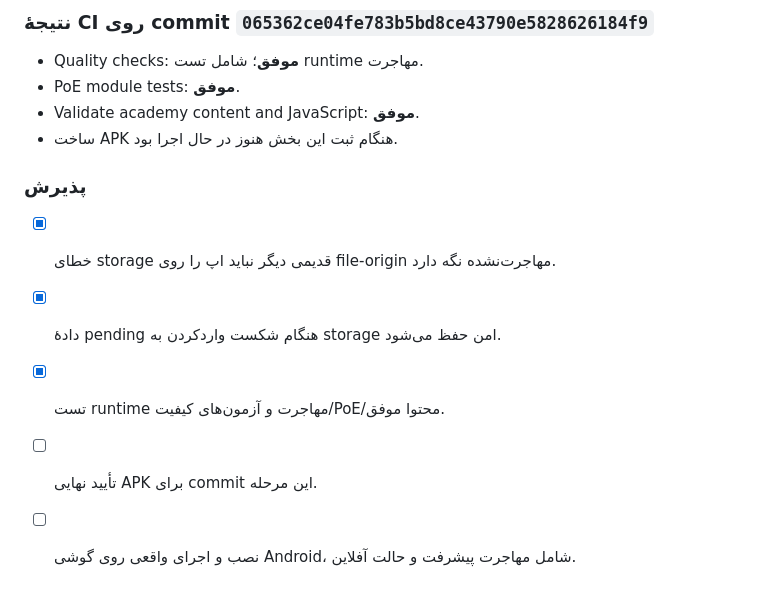
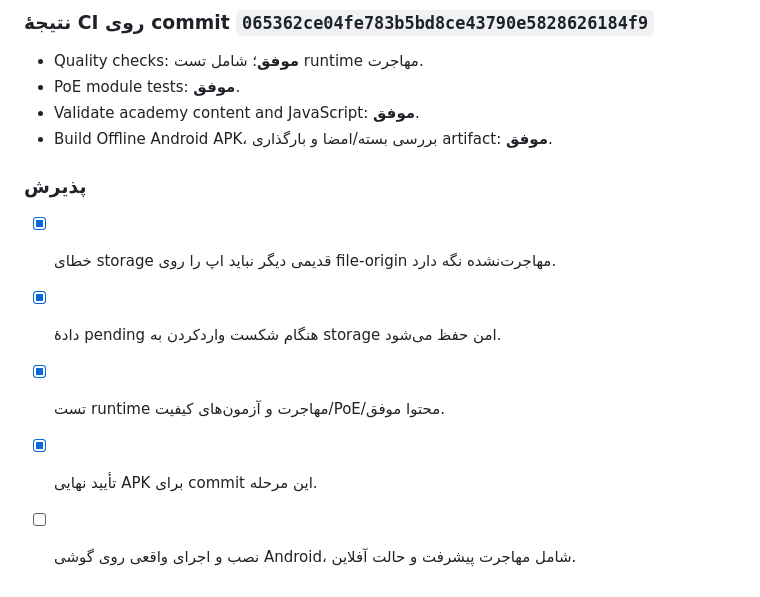
Before and after one commit to nimah69/CCTV-Network-Academy, a Markdown page: docs/AUDIT-AND-REMEDIATION-PLAN.md, the part around the change. GitHub-like rendering.

Commit message:
docs(audit): confirm APK for Android migration fallback

```diff
--- a/docs/AUDIT-AND-REMEDIATION-PLAN.md
+++ b/docs/AUDIT-AND-REMEDIATION-PLAN.md
@@ -1146,11 +1146,11 @@
 - Quality checks: **موفق**؛ شامل تست runtime مهاجرت.
 - PoE module tests: **موفق**.
 - Validate academy content and JavaScript: **موفق**.
-- ساخت APK هنگام ثبت این بخش هنوز در حال اجرا بود.
+- Build Offline Android APK، بررسی بسته/امضا و بارگذاری artifact: **موفق**.
 
 ### پذیرش
 - [x] خطای storage قدیمی دیگر نباید اپ را روی file-origin مهاجرت‌نشده نگه دارد.
 - [x] دادهٔ pending هنگام شکست واردکردن به storage امن حفظ می‌شود.
 - [x] تست runtime مهاجرت و آزمون‌های کیفیت/PoE/محتوا موفق.
-- [ ] تأیید نهایی APK برای commit این مرحله.
+- [x] تأیید نهایی APK برای commit این مرحله.
 - [ ] نصب و اجرای واقعی روی گوشی Android، شامل مهاجرت پیشرفت و حالت آفلاین.
```
